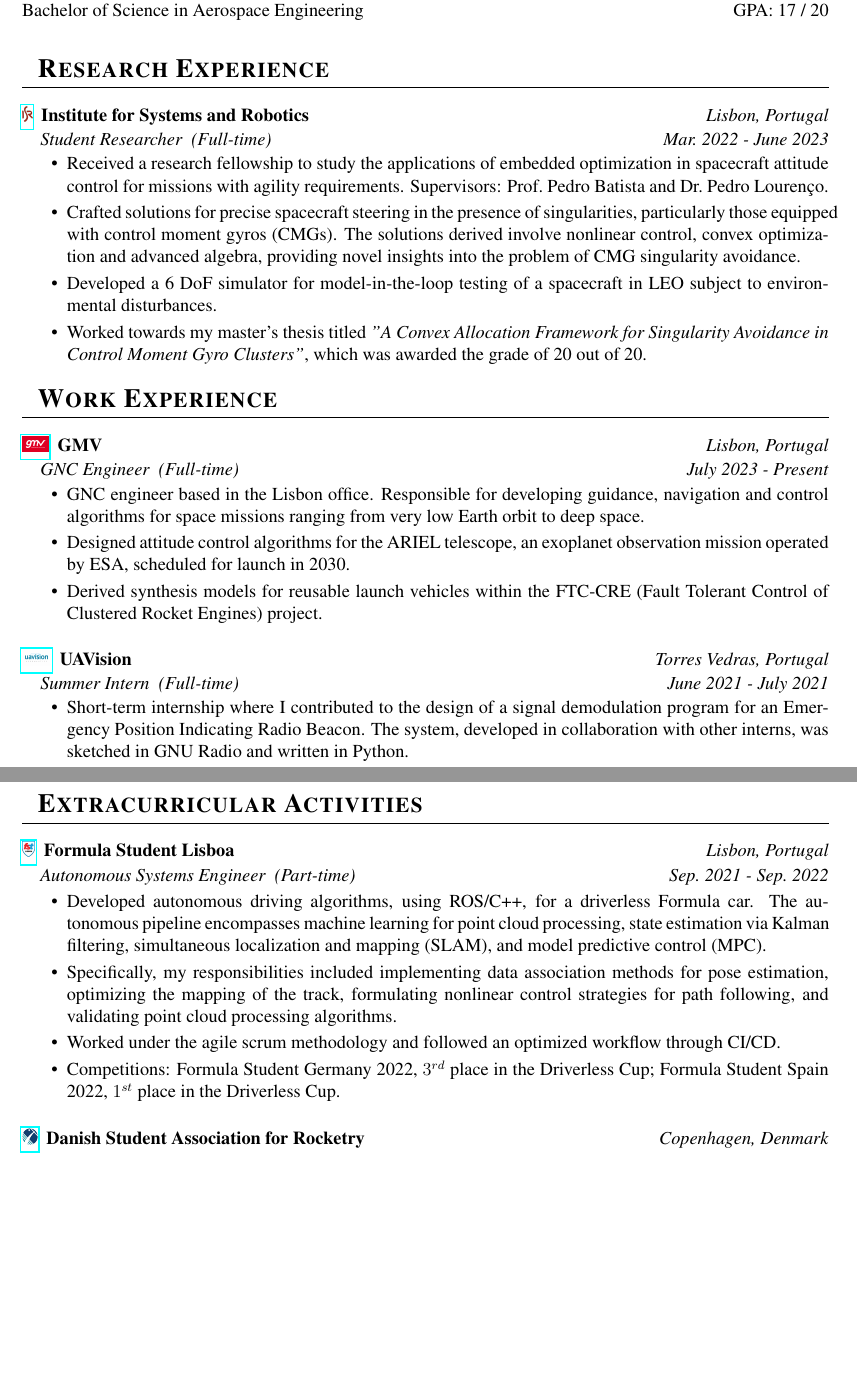
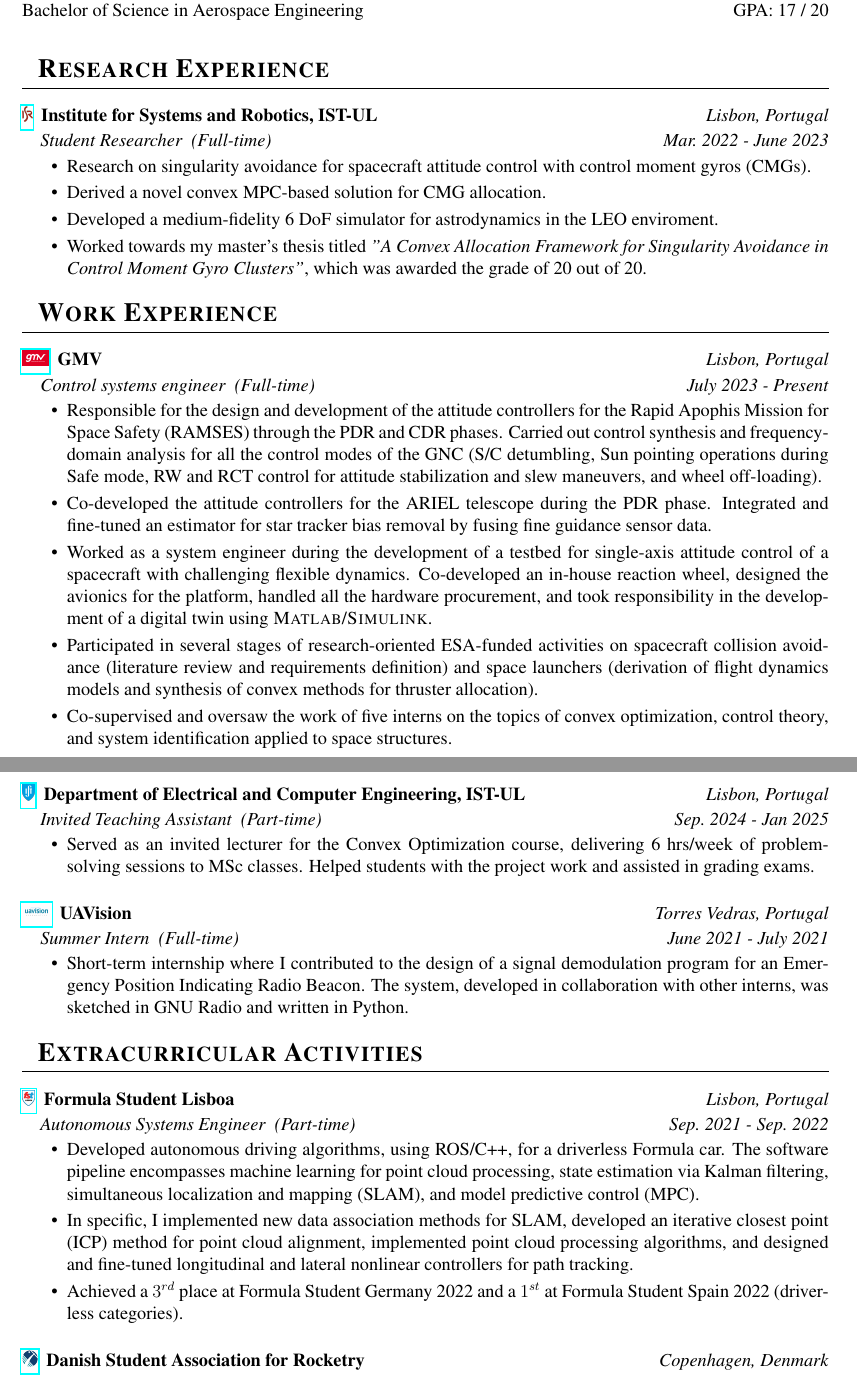
Before and after one commit to hugopereira-eng/CV, a LaTeX CV (CV.tex, which reads Inputs/Preamble.tex): two parts of pages 1 and 2 of 3, joined at a grey line, cut so that both start at the same text, the shorter picture padded with empty space. Compiled offline with pdfLaTeX.

Commit message:
Updated as of Dec 23, 2025

```diff
--- a/CV.tex
+++ b/CV.tex
@@ -96,12 +101,13 @@ right  = 1.2cm]{geometry}
 %-----------------------------RESEARCH-EXPERIENCE-------------------------------
 \section{Research Experience}
 
-\InstitutionWImage{Images/ISR}{https://welcome.isr.tecnico.ulisboa.pt/}{Institute for Systems and Robotics}{Lisbon, Portugal}
+\InstitutionWImage{Images/ISR}{https://welcome.isr.tecnico.ulisboa.pt/}{Institute for Systems and Robotics, IST-UL}{Lisbon, Portugal}
 \Position{Student Researcher~~(Full-time)}{Mar.~2022 - June~2023}
 \ItemListStart
-        \ItemWithoutTitle{Received a research fellowship to study the applications of embedded optimization in spacecraft attitude control for missions with agility requirements. Supervisors: Prof.~Pedro Batista and Dr.~Pedro Lourenço.}
-        \ItemWithoutTitle{Crafted solutions for precise spacecraft steering in the presence of singularities, particularly those equipped with control moment gyros (CMGs). The solutions derived involve nonlinear control, convex optimization and advanced algebra, providing novel insights into the problem of CMG singularity avoidance.}
-        \ItemWithoutTitle{Developed a 6 DoF simulator for model-in-the-loop testing of a spacecraft in LEO subject to environmental disturbances.}
+        % \ItemWithoutTitle{Received a research fellowship to study the applications of embedded optimization in spacecraft attitude control for missions with agility requirements. Supervisors: Prof.~Pedro Batista and Dr.~Pedro Lourenço.}
+        \ItemWithoutTitle{Research on singularity avoidance for spacecraft attitude control with control moment gyros (CMGs).}
+        \ItemWithoutTitle{Derived a novel convex MPC-based solution for CMG allocation.}
+        \ItemWithoutTitle{Developed a medium-fidelity 6 DoF simulator for astrodynamics in the LEO enviroment.}
         \ItemWithoutTitle{Worked towards my master's thesis titled \textit{"A Convex Allocation Framework for Singularity Avoidance in Control Moment Gyro Clusters"}, which was awarded the grade of 20 out of 20.}
 \ItemListEnd
 
@@ -110,11 +116,22 @@ right  = 1.2cm]{geometry}
 %-----------------------------WORK-EXPERIENCE-------------------------------
 \section{Work Experience}
 \InstitutionWImage{Images/GMV}{https://www.gmv.com/en-es/}{GMV}{Lisbon, Portugal}
-\Position{GNC Engineer~~(Full-time)}{July~2023 - Present}
+\Position{Control systems engineer~~(Full-time)}{July~2023 - Present}
 \ItemListStart
-        \ItemWithoutTitle{GNC engineer based in the Lisbon office. Responsible for developing guidance, navigation and control algorithms for space missions ranging from very low Earth orbit to deep space.}
-        \ItemWithoutTitle{Designed attitude control algorithms for the ARIEL telescope, an exoplanet observation mission operated by ESA, scheduled for launch in 2030.}
-        \ItemWithoutTitle{Derived synthesis models for reusable launch vehicles within the FTC-CRE (Fault Tolerant Control of Clustered Rocket Engines) project.}
+        \ItemWithoutTitle{Responsible for the design and development of the attitude controllers for the Rapid Apophis Mission for Space Safety (RAMSES) through the PDR and CDR phases. Carried out control synthesis and frequency-domain analysis for all the control modes of the GNC (S/C detumbling, Sun pointing operations during Safe mode, RW and RCT control for attitude stabilization and slew maneuvers, and wheel off-loading).}
+        \ItemWithoutTitle{Co-developed the attitude controllers for the ARIEL telescope during the PDR phase. Integrated and fine-tuned an estimator for star tracker bias removal by fusing fine guidance sensor data.}
+        % \ItemWithoutTitle{Responsible for the full attitude control system of the Rapid Apophis Mission for Space Safety (RAMSES) that will rendezvous with the asteroid Apophis in April 2029.}
+        \ItemWithoutTitle{Worked as a system engineer during the development of a testbed for single-axis attitude control of a spacecraft with challenging flexible dynamics. Co-developed an in-house reaction wheel, designed the avionics for the platform, handled all the hardware procurement, and took responsibility in the development of a digital twin using \textsc{Matlab}/\textsc{Simulink}.}
+        \ItemWithoutTitle{Participated in several stages of research-oriented ESA-funded activities on spacecraft collision avoidance (literature review and requirements definition) and space launchers (derivation of flight dynamics models and synthesis of convex methods for thruster allocation).}
+        \ItemWithoutTitle{Co-supervised and oversaw the work of five interns on the topics of convex optimization, control theory, and system identification applied to space structures.}
+\ItemListEnd
+
+\newpage
+
+\InstitutionWImage{Images/IST}{https://deec.tecnico.ulisboa.pt/en/}{Department of Electrical and Computer Engineering, IST-UL}{Lisbon, Portugal}
+\Position{Invited Teaching Assistant~~(Part-time)}{Sep.~2024 - Jan~2025}
+\ItemListStart
+        \ItemWithoutTitle{Served as an invited lecturer for the Convex Optimization course, delivering 6 hrs/week of problem-solving sessions to MSc classes. Helped students with the project work and assisted in grading exams.}
 \ItemListEnd
 
 
@@ -132,10 +149,10 @@ right  = 1.2cm]{geometry}
 \InstitutionWImage{Images/FST}{https://www.fstlisboa.com/}{Formula Student Lisboa}{Lisbon, Portugal}
 \Position{Autonomous Systems Engineer~~(Part-time)}{Sep.~2021 - Sep.~2022}
 \ItemListStart
-        \ItemWithoutTitle{Developed autonomous driving algorithms, using ROS/C++, for a driverless Formula car. The autonomous pipeline encompasses machine learning for point cloud processing, state estimation via Kalman filtering, simultaneous localization and mapping (SLAM), and model predictive control (MPC).}
-        \ItemWithoutTitle{Specifically, my responsibilities included implementing data association methods for pose estimation, optimizing the mapping of the track, formulating nonlinear control strategies for path following, and validating point cloud processing algorithms.}
-        \ItemWithoutTitle{Worked under the agile scrum methodology and followed an optimized workflow through CI/CD.}
-        \ItemWithoutTitle{Competitions: Formula Student Germany 2022, $3^{rd}$ place in the Driverless Cup; Formula Student Spain 2022, $1^{st}$ place in the Driverless Cup.}
+        \ItemWithoutTitle{Developed autonomous driving algorithms, using ROS/C++, for a driverless Formula car. The software pipeline encompasses machine learning for point cloud processing, state estimation via Kalman filtering, simultaneous localization and mapping (SLAM), and model predictive control (MPC).}
+        \ItemWithoutTitle{In specific, I implemented new data association methods for SLAM, developed an iterative closest point (ICP) method for point cloud alignment, implemented point cloud processing algorithms, and designed and fine-tuned longitudinal and lateral nonlinear controllers for path tracking.}
+        % \ItemWithoutTitle{Worked under the agile scrum methodology and followed an optimized workflow through CI/CD.}
+        \ItemWithoutTitle{Achieved a $3^{rd}$ place at Formula Student Germany 2022 and a $1^{st}$ at Formula Student Spain 2022 (driverless categories).}
 \ItemListEnd
 
 
@@ -157,2 +175,3 @@ right  = 1.2cm]{geometry}
 \ItemListEnd
 
+\newpage
@@ -174,7 +199,6 @@ right  = 1.2cm]{geometry}
 \end{align*}
 
 
-\break
 %----------------COMPLEMENTARY-TRAINING---------------------
 \section{Complementary training}
 
--- a/Inputs/Preamble.tex
+++ b/Inputs/Preamble.tex
@@ -40,7 +40,7 @@
     \begin{tabular*}{\textwidth}{l@{\extracolsep{\fill}}r}
     \textbf{#1} & \textit{#2}
     \end{tabular*}
-    \end{flushleft}  \vspace{-2em}
+    \end{flushleft}  \vspace{-1em}
 }
 
 % Institution w/ Image
```
Also changed, not shown: CV.pdf (added), Images/IST.png (added), CV.tex (38 more changed lines), 11 other files.
